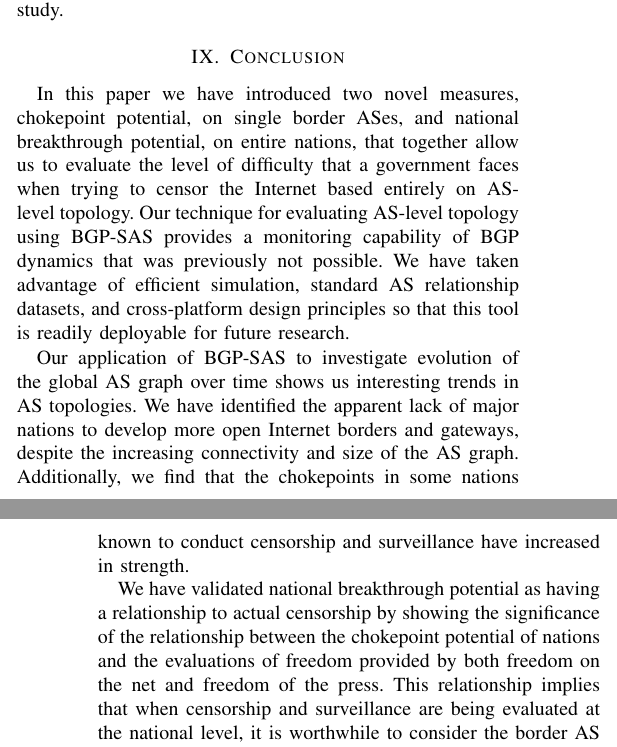
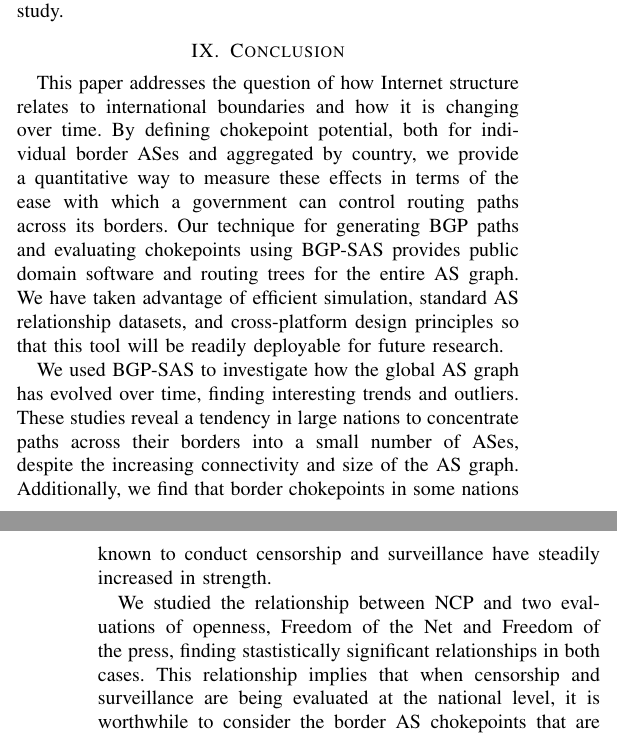
Before and after one commit to KirtusLeyba/BGPSimPy, a LaTeX paper (Paper/paper.tex, which reads Paper/conclusion.tex): two parts of the columns of pages 8 and 9 of 9, joined at a grey line, cut so that both start at the same text. Compiled offline with pdfLaTeX; a missing font is replaced by an installed copy or a similar font; a LaTeX package or settings file that is missing is left out.

Commit message:
ran out of gas for a soaring finish

```diff
--- a/Paper/conclusion.tex
+++ b/Paper/conclusion.tex
@@ -44,22 +44,28 @@ censorship events and chokepoint potential changes, and as such lies beyond the
 
 \section{Conclusion}
 % Chokepoint Potential
-In this paper we have introduced two novel measures, chokepoint potential, on single border ASes,
-and national breakthrough potential, on entire nations, that together allow us to
-evaluate the level of difficulty that a government faces when trying to censor the Internet
-based entirely on AS-level topology. Our technique for evaluating AS-level topology using
-\toolname{} provides a monitoring capability of BGP dynamics that was previously not possible.
+This paper addresses the question of how Internet structure relates to
+international boundaries and how it is changing over time.  By defining chokepoint
+potential, both for individual border ASes and aggregated by country,
+we provide a quantitative way to measure these effects in terms of the ease
+with which a government can control routing paths across its borders.
+Our technique for generating BGP paths and evaluating chokepoints
+using \toolname{} provides public domain software and routing trees for the entire AS graph.
+%a monitoring capability of BGP dynamics that was previously not possible.
 We have taken advantage of efficient simulation, standard AS relationship datasets, and cross-platform
-design principles so that this tool is readily deployable for future research.
+design principles so that this tool will be readily deployable for future research.
 % Ecolution over time
-\par
-Our application of \toolname{} to investigate evolution of the global AS graph over time shows us
-interesting trends in AS topologies. We have identified the apparent lack of major nations to develop
-more open Internet borders and gateways, despite the increasing connectivity and size of the AS graph. Additionally,
-we find that the chokepoints in some nations known to conduct censorship and surveillance have increased in strength.
+\par We used \toolname{} to investigate how the global AS graph has
+evolved over time, finding interesting trends and outliers. These
+studies reveal a tendency in large nations to concentrate paths across
+their borders into a small number of ASes, despite the increasing
+connectivity and size of the AS graph. Additionally, we find that border
+chokepoints in some nations known to conduct censorship and
+surveillance have steadily increased in strength.
 % Internet Freedom
 \par
-We have validated national breakthrough potential as having a relationship to actual censorship by showing
-the significance of the relationship between the chokepoint potential of nations and the evaluations of freedom provided
-by both freedom on the net and freedom of the press. This relationship implies that when censorship and surveillance are being evaluated
-at the national level, it is worthwhile to consider the border AS chokepoints that are resident to the nation in question.
+We studied the relationship between NCP and two evaluations of openness, Freedom of the Net  and Freedom of the press, finding stastistically significant relationships in both cases.
+%These results suggest that it is worthwhile to consider border AS chokepoints when studying
+This relationship implies that when censorship and surveillance are
+being evaluated at the national level, it is worthwhile to consider
+the border AS chokepoints that are resident to the nation in question.
```
